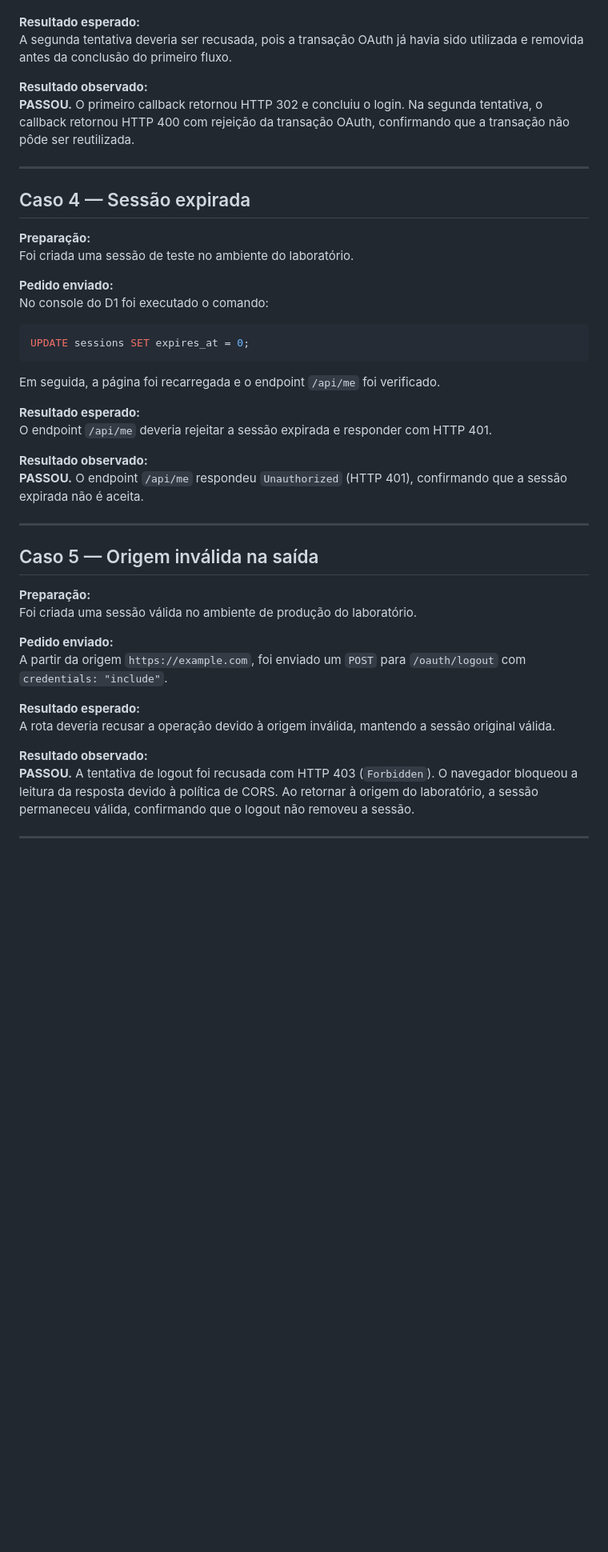
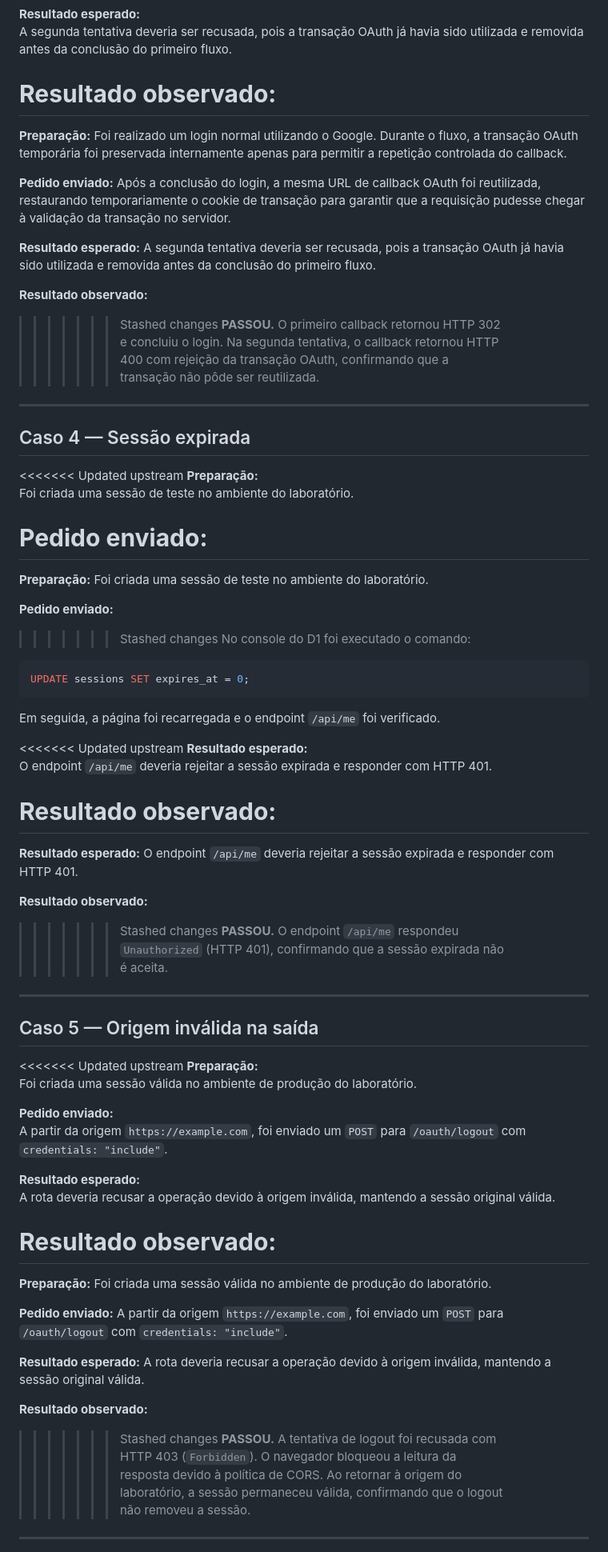
Before and after one commit to LuisPratesDev/oauth-lab, a Markdown page: public/entrega1/07-testes-falha.md, the part around one of its changes. Shown at 80% size. Drawn GitHub-style; blank space fills up the shorter version.

Commit message:
refactor(testes-falha): pequena correcao

````diff
--- a/public/entrega1/07-testes-falha.md
+++ b/public/entrega1/07-testes-falha.md
@@ -44,16 +71,35 @@ Após a conclusão do login, a mesma URL de callback OAuth foi reutilizada, rest
 A segunda tentativa deveria ser recusada, pois a transação OAuth já havia sido utilizada e removida antes da conclusão do primeiro fluxo.
 
 **Resultado observado:**
+=======
+**Preparação:**
+Foi realizado um login normal utilizando o Google. Durante o fluxo, a transação OAuth temporária foi preservada internamente apenas para permitir a repetição controlada do callback.
+
+**Pedido enviado:**
+Após a conclusão do login, a mesma URL de callback OAuth foi reutilizada, restaurando temporariamente o cookie de transação para garantir que a requisição pudesse chegar à validação da transação no servidor.
+
+**Resultado esperado:**
+A segunda tentativa deveria ser recusada, pois a transação OAuth já havia sido utilizada e removida antes da conclusão do primeiro fluxo.
+
+**Resultado observado:**
+>>>>>>> Stashed changes
 **PASSOU.** O primeiro callback retornou HTTP 302 e concluiu o login. Na segunda tentativa, o callback retornou HTTP 400 com rejeição da transação OAuth, confirmando que a transação não pôde ser reutilizada.
 
 ---
 
 ## Caso 4 — Sessão expirada
 
+<<<<<<< Updated upstream
 **Preparação:**
 Foi criada uma sessão de teste no ambiente do laboratório.
 
 **Pedido enviado:**
+=======
+**Preparação:**
+Foi criada uma sessão de teste no ambiente do laboratório.
+
+**Pedido enviado:**
+>>>>>>> Stashed changes
 No console do D1 foi executado o comando:
 
 ```sql
@@ -62,16 +108,24 @@ UPDATE sessions SET expires_at = 0;
 
 Em seguida, a página foi recarregada e o endpoint `/api/me` foi verificado.
 
+<<<<<<< Updated upstream
 **Resultado esperado:**
 O endpoint `/api/me` deveria rejeitar a sessão expirada e responder com HTTP 401.
 
 **Resultado observado:**
+=======
+**Resultado esperado:**
+O endpoint `/api/me` deveria rejeitar a sessão expirada e responder com HTTP 401.
+
+**Resultado observado:**
+>>>>>>> Stashed changes
 **PASSOU.** O endpoint `/api/me` respondeu `Unauthorized` (HTTP 401), confirmando que a sessão expirada não é aceita.
 
 ---
 
 ## Caso 5 — Origem inválida na saída
 
+<<<<<<< Updated upstream
 **Preparação:**
 Foi criada uma sessão válida no ambiente de produção do laboratório.
 
@@ -82,6 +136,18 @@ A partir da origem `https://example.com`, foi enviado um `POST` para `/oauth/log
 A rota deveria recusar a operação devido à origem inválida, mantendo a sessão original válida.
 
 **Resultado observado:**
+=======
+**Preparação:**
+Foi criada uma sessão válida no ambiente de produção do laboratório.
+
+**Pedido enviado:**
+A partir da origem `https://example.com`, foi enviado um `POST` para `/oauth/logout` com `credentials: "include"`.
+
+**Resultado esperado:**
+A rota deveria recusar a operação devido à origem inválida, mantendo a sessão original válida.
+
+**Resultado observado:**
+>>>>>>> Stashed changes
 **PASSOU.** A tentativa de logout foi recusada com HTTP 403 (`Forbidden`). O navegador bloqueou a leitura da resposta devido à política de CORS. Ao retornar à origem do laboratório, a sessão permaneceu válida, confirmando que o logout não removeu a sessão.
 
 ---
````
Also changed, not shown: other parts of public/entrega1/07-testes-falha.md (+41 -0 lines).
